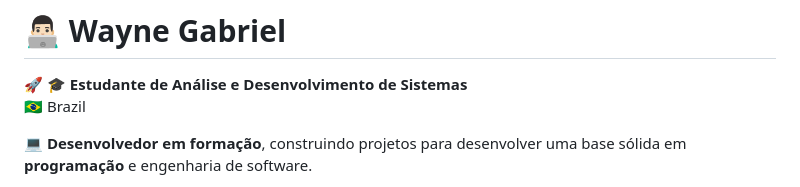
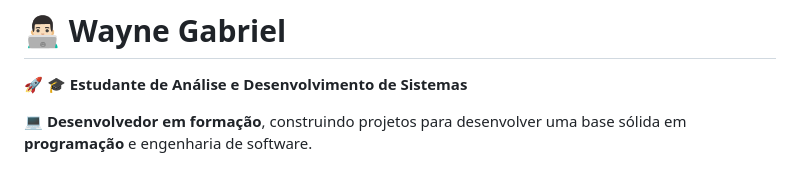
Before and after one commit to waynemldz/waynemldz, a Markdown page: README.md, the part around the change. GitHub-like rendering.

```diff
--- a/README.md
+++ b/README.md
@@ -1,7 +1,6 @@
 # 👨🏻‍💻 Wayne Gabriel
 
 🚀 **🎓 Estudante de Análise e Desenvolvimento de Sistemas**
-🇧🇷 Brazil
 
 💻 **Desenvolvedor em formação**, construindo projetos para desenvolver uma base sólida em **programação** e engenharia de software.
 
```
